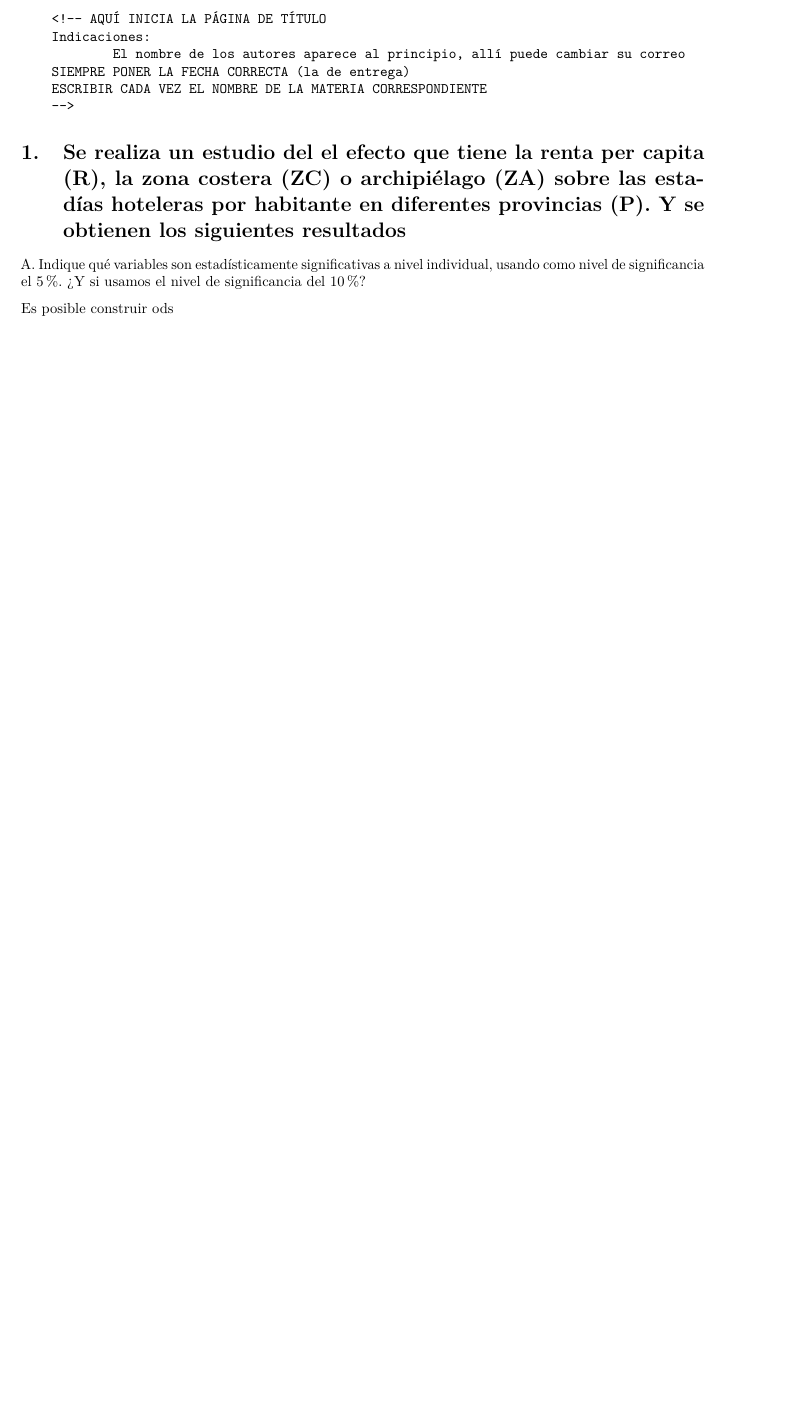
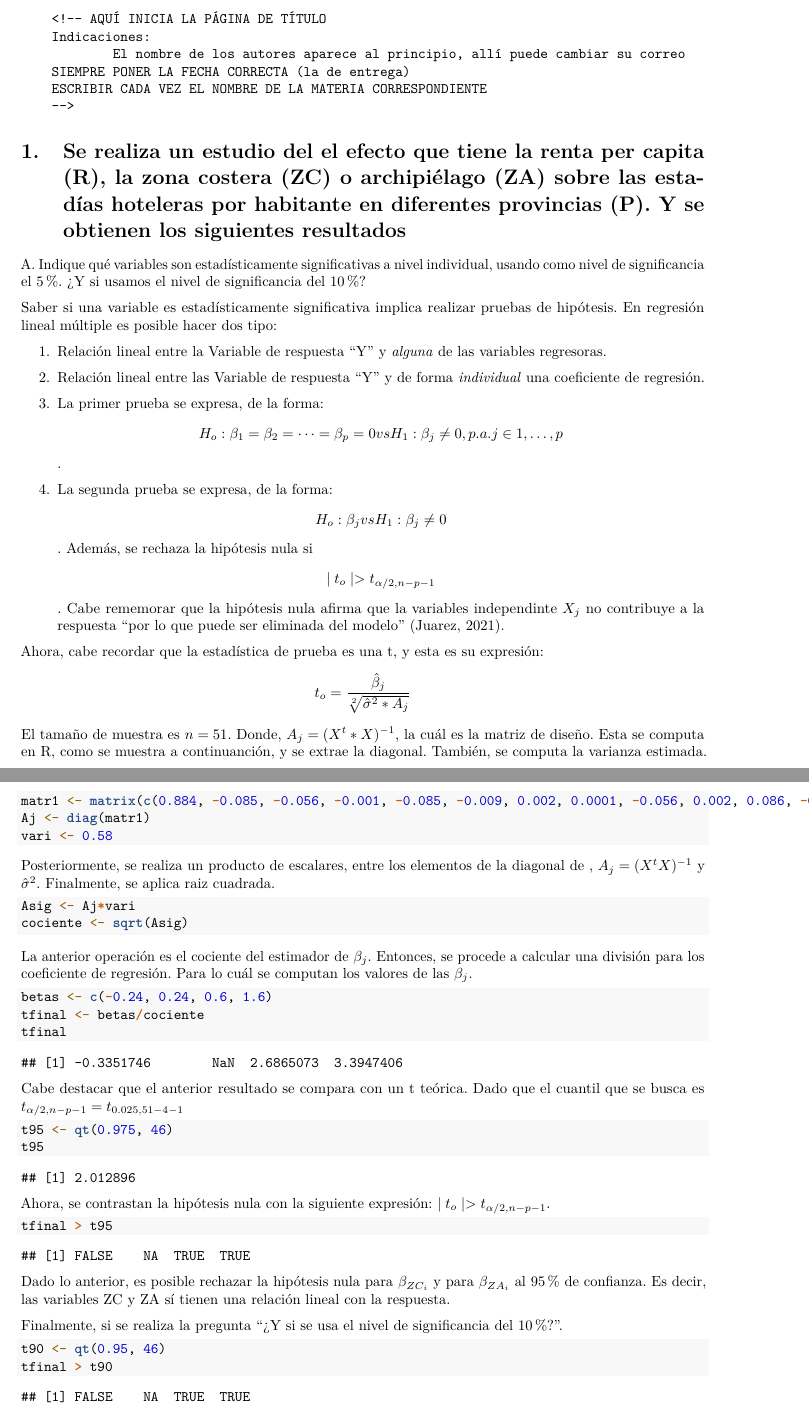
Before and after one commit to jealurca/Multiple_Regression3, an R Markdown document (Tarea regresion 3.Rmd): part of page 1 of 6 before the commit and two parts of pages 1 and 2 of 7 after it, the two joined at a grey line, cut so that both start at the same text, the shorter picture padded with empty space. Rendered offline with R 4.5, knitr and Pandoc, then LaTeX, with nearby package versions; some code elsewhere in the file could not run offline; a font, style sheet, LaTeX package, included part or bibliography that could not be used is replaced or left out.

Commit message:
inciso 1A

````diff
--- a/Tarea regresion 3.Rmd
+++ b/Tarea regresion 3.Rmd
@@ -138,5 +138,55 @@ output:
 
 A. Indique qué variables son estadísticamente significativas a nivel individual, usando como nivel de significancia el 5%. ¿Y si usamos el nivel de significancia del 10%?
 
-Es posible construir ods
 
+Saber si una variable es estadísticamente significativa implica realizar pruebas de hipótesis. En regresión lineal múltiple es posible hacer dos tipo:
+
+1. Relación lineal entre la Variable de respuesta "Y" y _alguna_ de las variables regresoras.
+
+2. Relación lineal entre las Variable de respuesta "Y" y de forma _individual_ una coeficiente de regresión.
+
+
+1. La primer prueba se expresa, de la forma: $$H_{o} : \beta_{1} = \beta_{2} = \dots = \beta_{p} = 0    vs  H_{1} : \beta_{j} \neq 0 , p.a. j \in {1, \dots, p}$$.
+
+2. La segunda prueba se expresa, de la forma: $$H_{o} : \beta_{j}  vs  H_{1} : \beta_{j} \neq 0 $$ . Además, se rechaza la hipótesis nula si $$\mid {t_{o}} \mid > t_{\alpha/2, n-p-1}$$. Cabe rememorar que la hipótesis nula afirma que la variables independinte $X_{j}$ no contribuye a la respuesta "por lo que puede ser eliminada del modelo" (Juarez, 2021).
+
+Ahora, cabe recordar que la estadística de prueba es una t, y esta es su expresión:
+$$t_{o} = \frac{\hat\beta_{j}}{\sqrt[2]{\hat\sigma^2*A_{j}}}  $$
+El tamaño de muestra es $n = 51$. Donde, $A_{j} = (X^t*X)^{-1}$, la cuál es la matriz de diseño. Esta se computa en R, como se muestra a continuanción, y se extrae la diagonal.
+También, se computa la varianza estimada.
+
+```{r}
+
+matr1 <- matrix(c(0.884, -0.085, -0.056, -0.001, -0.085, -0.009, 0.002, 0.0001, -0.056, 0.002, 0.086, -0.05, -0.001, 0.0001, -0.05, 0.383), 4, 4)
+Aj <- diag(matr1)
+vari <- 0.58
+
+```
+Posteriormente, se realiza un producto de escalares, entre los elementos de la diagonal de , $A_{j} = (X^tX) ^{-1}$ y $\hat\sigma ^2$. Finalmente, se aplica raiz cuadrada.
+```{r}
+Asig <- Aj*vari
+cociente <- sqrt(Asig)
+```
+La anterior operación es el cociente del estimador de $\beta_{j}$. Entonces, se procede a calcular una división para los coeficiente de regresión. Para lo cuál se computan los valores de las $\beta_{j}$.
+
+```{r}
+betas <- c(-0.24, 0.24, 0.6, 1.6)
+tfinal <- betas/cociente
+tfinal
+```
+Cabe destacar que el anterior resultado se compara con un t teórica.  Dado que el cuantil que se busca es $t_{\alpha/2 , n-p-1 } = t_{0.025, 51 - 4 - 1}$
+
+```{r}
+t95 <- qt(0.975, 46)
+t95
+```
+Ahora, se contrastan la hipótesis nula con la siguiente expresión: $\mid {t_{o}} \mid > t_{\alpha/2, n-p-1}$.
+```{r}
+tfinal > t95
+```
+Dado lo anterior, es posible rechazar la hipótesis nula para $\beta_{ZC_{i}}$ y para $\beta_{ZA_{i}}$ al 95% de confianza. Es decir, las variables ZC y ZA sí tienen una relación lineal con la respuesta.
+
+Finalmente, si se realiza la pregunta "¿Y si se usa el nivel de significancia del 10%?".
+```{r}
+t90 <- qt(0.95, 46)
+tfinal > t90
````
Also changed, not shown: Tarea-regresion-3.pdf, Tarea regresion 3.Rmd (2 more changed lines).
